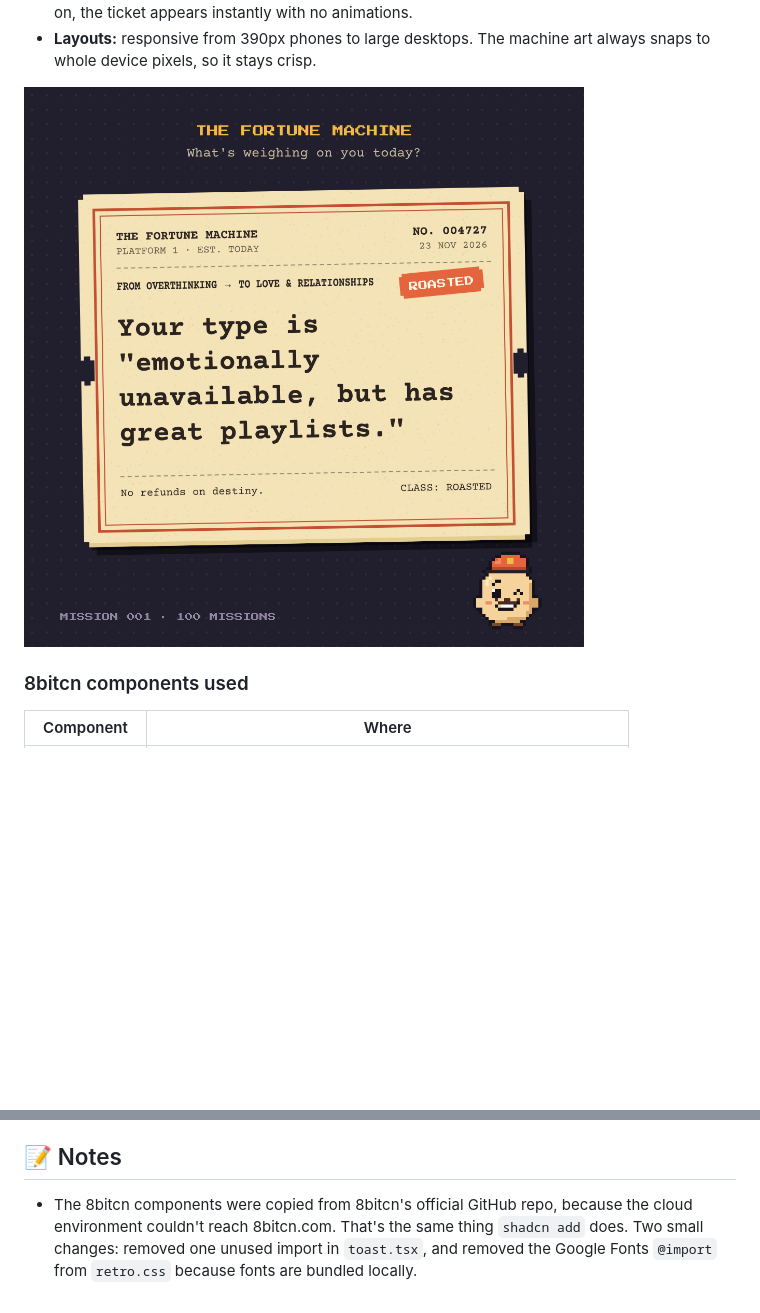
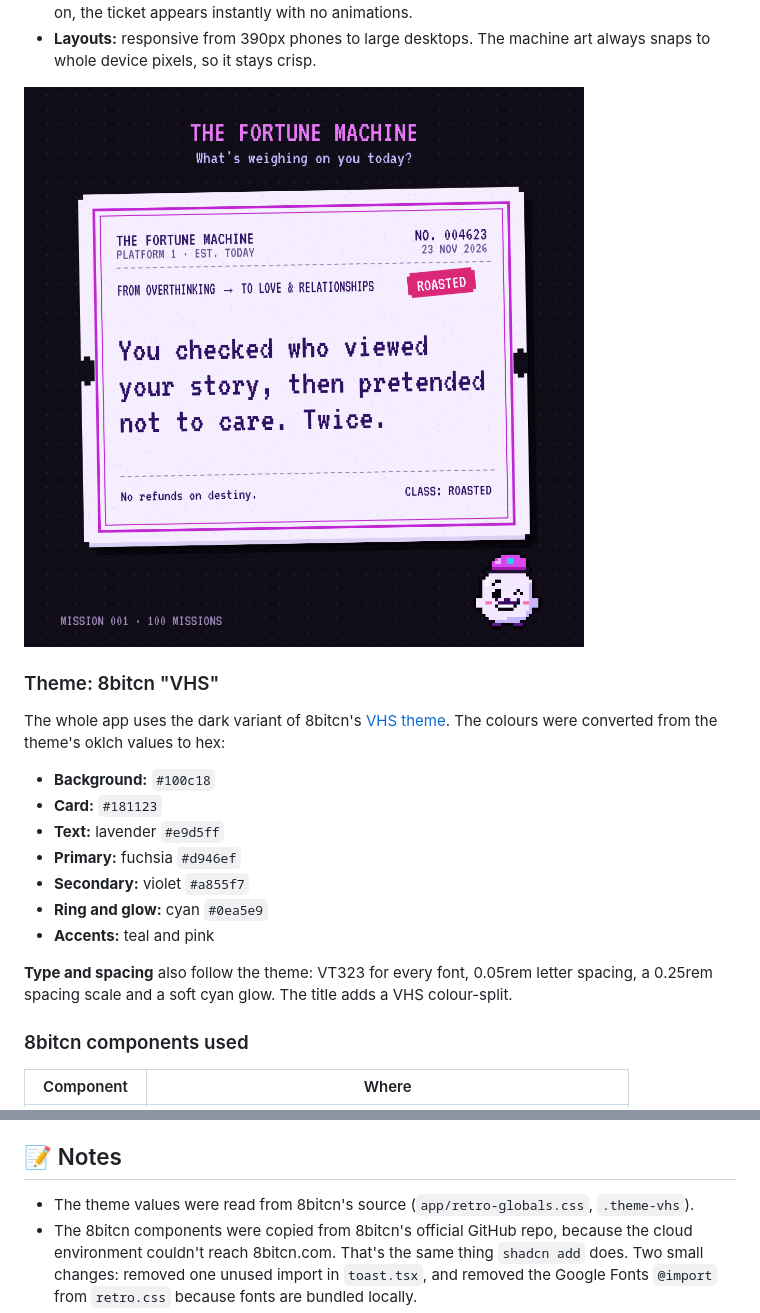
Before and after one commit to perlasoumyasri/100Missions, a Markdown page: mission-001-design-oracle/README.md, 2 parts joined by grey strips. Rendered like a GitHub page; pictures changed too: mission-001-design-oracle/docs/sample-card.png; blank space fills up the shorter version.

```diff
--- a/mission-001-design-oracle/README.md
+++ b/mission-001-design-oracle/README.md
@@ -33,6 +33,20 @@ V1 was "The Design Oracle", a quote generator for designers. V2 turns it into **
 - **Layouts:** responsive from 390px phones to large desktops. The machine art always snaps to whole device pixels, so it stays crisp.
 
 ![Sample ticket](docs/sample-card.png)
+
+### Theme: 8bitcn "VHS"
+
+The whole app uses the dark variant of 8bitcn's [VHS theme](https://www.8bitcn.com/themes?theme=vhs). The colours were converted from the theme's oklch values to hex:
+
+- **Background:** `#100c18`
+- **Card:** `#181123`
+- **Text:** lavender `#e9d5ff`
+- **Primary:** fuchsia `#d946ef`
+- **Secondary:** violet `#a855f7`
+- **Ring and glow:** cyan `#0ea5e9`
+- **Accents:** teal and pink
+
+**Type and spacing** also follow the theme: VT323 for every font, 0.05rem letter spacing, a 0.25rem spacing scale and a soft cyan glow. The title adds a VHS colour-split.
 
 ### 8bitcn components used
 
@@ -85,6 +99,7 @@ src/
 
 ## 📝 Notes
 
+- The theme values were read from 8bitcn's source (`app/retro-globals.css`, `.theme-vhs`).
 - The 8bitcn components were copied from 8bitcn's official GitHub repo, because the cloud environment couldn't reach 8bitcn.com. That's the same thing `shadcn add` does. Two small changes: removed one unused import in `toast.tsx`, and removed the Google Fonts `@import` from `retro.css` because fonts are bundled locally.
 - All fortunes are original. None are attributed to real people.
 
```
Also changed, not shown: other parts of mission-001-design-oracle/README.md (+3 -3 lines), mission-001-design-oracle/docs/preview.png, 12 other files.
